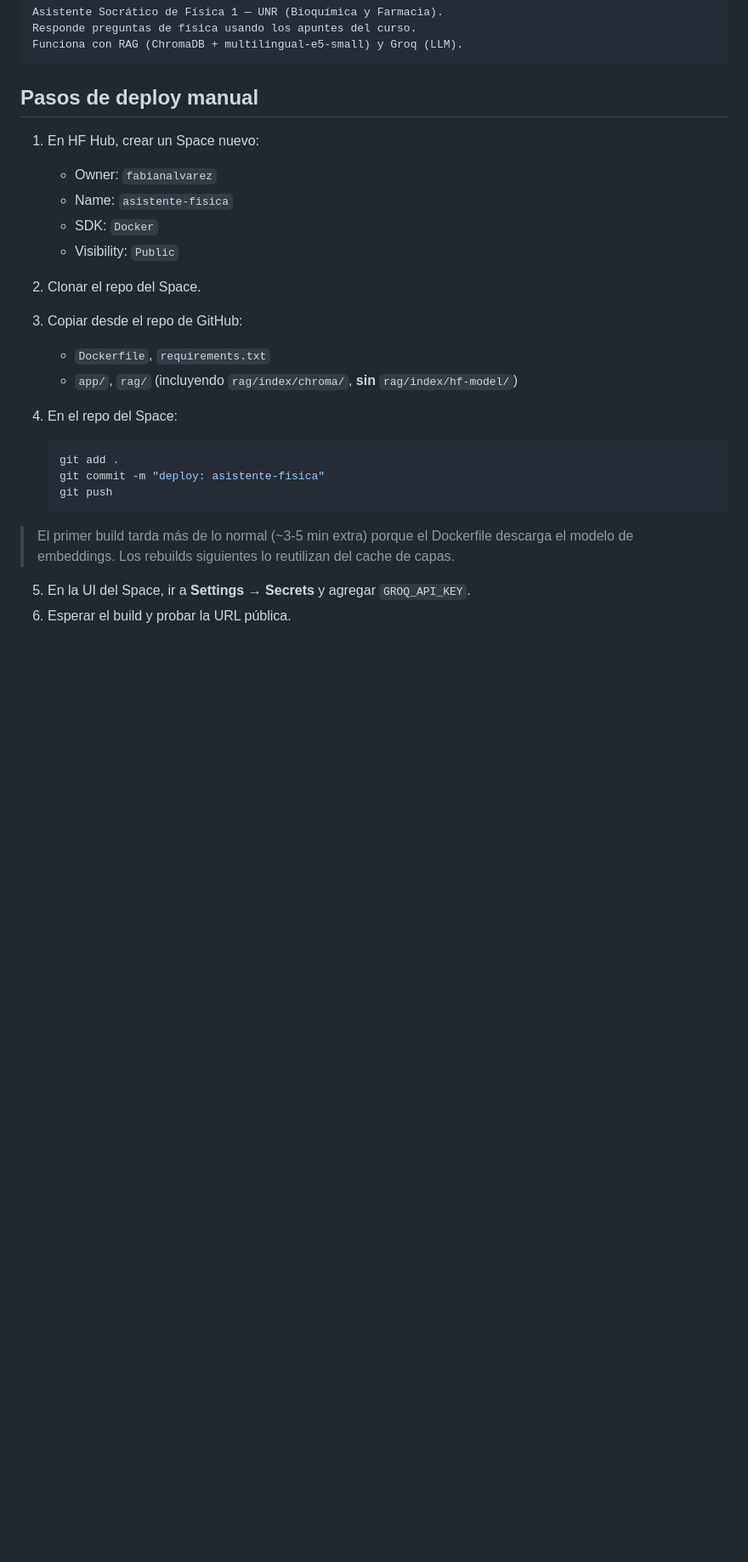
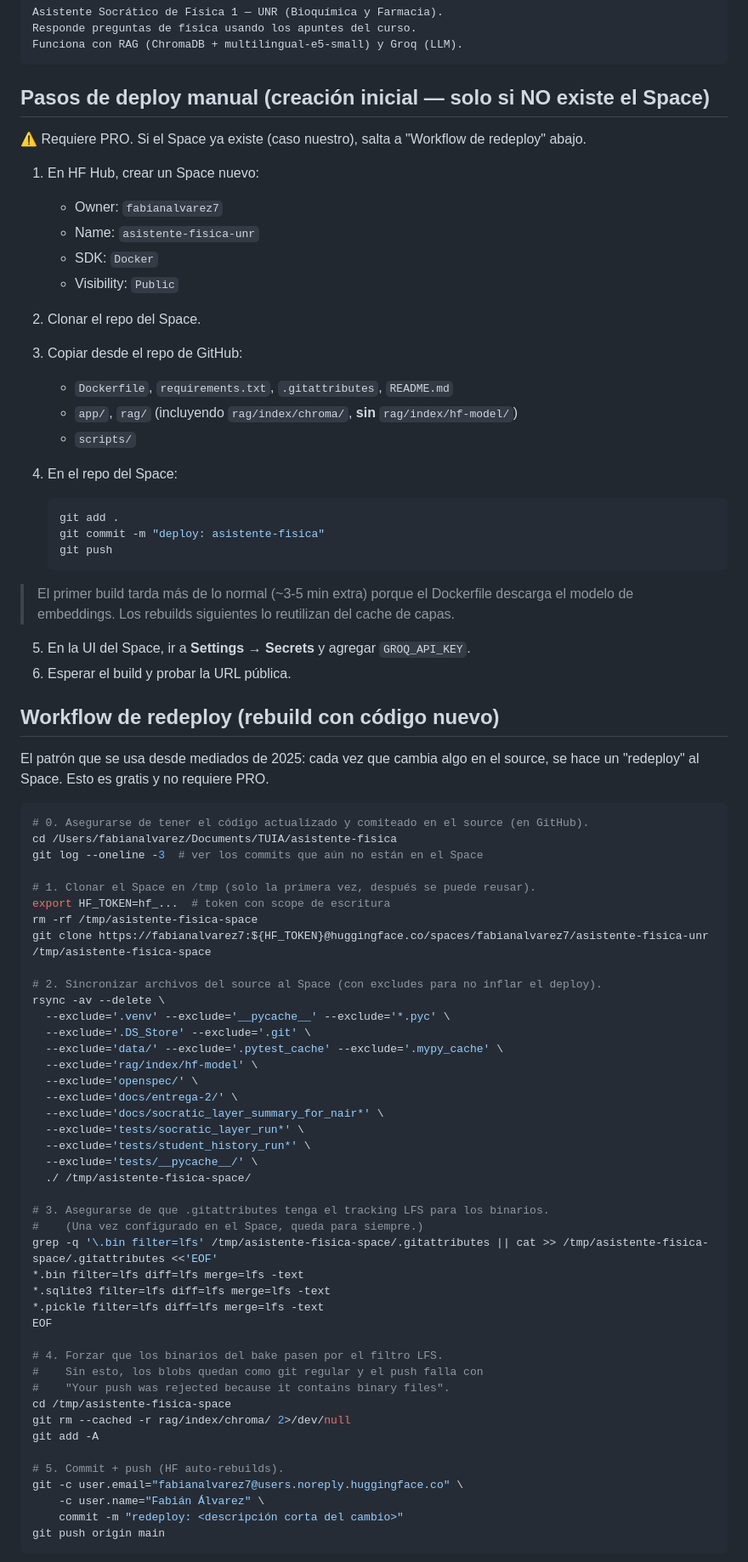
Before and after one commit to fabianalvarez7/asistente-fisica, a Markdown page: docs/hf-space.md, the part around one of its changes. Shown at 85% size. GitHub-like rendering; blank space fills up the shorter version.

Commit message:
docs(hf-space): update deploy guide — real handle, xet storage, PRO note, redeploy workflow

````diff
--- a/docs/hf-space.md
+++ b/docs/hf-space.md
@@ -49,17 +52,20 @@ Responde preguntas de física usando los apuntes del curso.
 Funciona con RAG (ChromaDB + multilingual-e5-small) y Groq (LLM).
 ```
 
-## Pasos de deploy manual
+## Pasos de deploy manual (creación inicial — solo si NO existe el Space)
+
+⚠️ Requiere PRO. Si el Space ya existe (caso nuestro), salta a "Workflow de redeploy" abajo.
 
 1. En HF Hub, crear un Space nuevo:
-   - Owner: `fabianalvarez`
-   - Name: `asistente-fisica`
+   - Owner: `fabianalvarez7`
+   - Name: `asistente-fisica-unr`
    - SDK: `Docker`
    - Visibility: `Public`
 2. Clonar el repo del Space.
 3. Copiar desde el repo de GitHub:
-   - `Dockerfile`, `requirements.txt`
+   - `Dockerfile`, `requirements.txt`, `.gitattributes`, `README.md`
    - `app/`, `rag/` (incluyendo `rag/index/chroma/`, **sin** `rag/index/hf-model/`)
+   - `scripts/`
 4. En el repo del Space:
 
    ```bash
@@ -72,3 +78,54 @@ Funciona con RAG (ChromaDB + multilingual-e5-small) y Groq (LLM).
 
 5. En la UI del Space, ir a **Settings → Secrets** y agregar `GROQ_API_KEY`.
 6. Esperar el build y probar la URL pública.
+
+## Workflow de redeploy (rebuild con código nuevo)
+
+El patrón que se usa desde mediados de 2025: cada vez que cambia algo en el source, se hace un "redeploy" al Space. Esto es gratis y no requiere PRO.
+
+```bash
+# 0. Asegurarse de tener el código actualizado y comiteado en el source (en GitHub).
+cd /Users/fabianalvarez/Documents/TUIA/asistente-fisica
+git log --oneline -3  # ver los commits que aún no están en el Space
+
+# 1. Clonar el Space en /tmp (solo la primera vez, después se puede reusar).
+export HF_TOKEN=hf_...  # token con scope de escritura
+rm -rf /tmp/asistente-fisica-space
+git clone https://fabianalvarez7:${HF_TOKEN}@huggingface.co/spaces/fabianalvarez7/asistente-fisica-unr /tmp/asistente-fisica-space
+
+# 2. Sincronizar archivos del source al Space (con excludes para no inflar el deploy).
+rsync -av --delete \
+  --exclude='.venv' --exclude='__pycache__' --exclude='*.pyc' \
+  --exclude='.DS_Store' --exclude='.git' \
+  --exclude='data/' --exclude='.pytest_cache' --exclude='.mypy_cache' \
+  --exclude='rag/index/hf-model' \
+  --exclude='openspec/' \
+  --exclude='docs/entrega-2/' \
+  --exclude='docs/socratic_layer_summary_for_nair*' \
+  --exclude='tests/socratic_layer_run*' \
+  --exclude='tests/student_history_run*' \
+  --exclude='tests/__pycache__/' \
+  ./ /tmp/asistente-fisica-space/
+
+# 3. Asegurarse de que .gitattributes tenga el tracking LFS para los binarios.
+#    (Una vez configurado en el Space, queda para siempre.)
+grep -q '\.bin filter=lfs' /tmp/asistente-fisica-space/.gitattributes || cat >> /tmp/asistente-fisica-space/.gitattributes <<'EOF'
+*.bin filter=lfs diff=lfs merge=lfs -text
+*.sqlite3 filter=lfs diff=lfs merge=lfs -text
+*.pickle filter=lfs diff=lfs merge=lfs -text
+EOF
+
+# 4. Forzar que los binarios del bake pasen por el filtro LFS.
+#    Sin esto, los blobs quedan como git regular y el push falla con
+#    "Your push was rejected because it contains binary files".
+cd /tmp/asistente-fisica-space
+git rm --cached -r rag/index/chroma/ 2>/dev/null
+git add -A
+
+# 5. Commit + push (HF auto-rebuilds).
+git -c user.email="fabianalvarez7@users.noreply.huggingface.co" \
+    -c user.name="Fabián Álvarez" \
+    commit -m "redeploy: <descripción corta del cambio>"
+git push origin main
+```
+
````
Also changed, not shown: other parts of docs/hf-space.md (+38 -12 lines).
